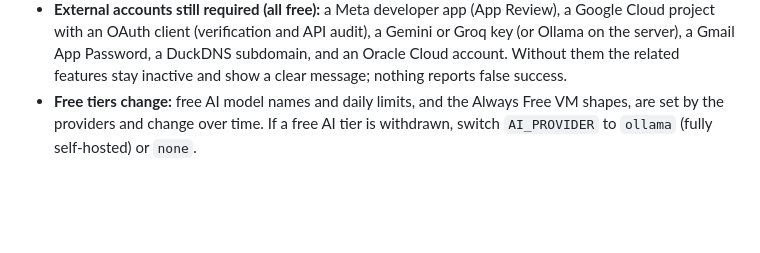
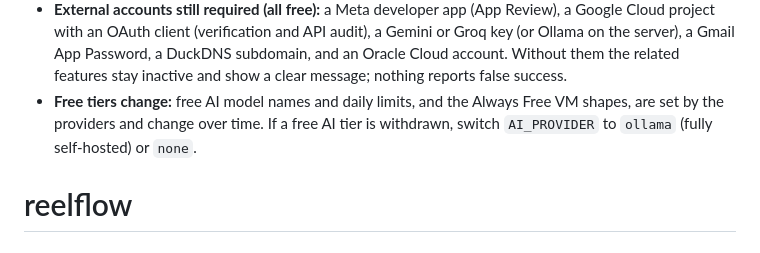
Before and after one commit to sanjay-innerxpro/reelflow, a Markdown page: README.md, the part around the change. Rendered like a GitHub page; blank space fills up the shorter version.

```diff
--- a/README.md
+++ b/README.md
@@ -433,3 +433,4 @@ Logs: `storage/logs/laravel-*.log` (secrets redacted), **System logs** (audit tr
 - **Platform rules change:** limits live in `app/Services/Media/PlatformRequirements.php` and `config/reelflow.php` so they're easy to update.
 - **External accounts still required (all free):** a Meta developer app (App Review), a Google Cloud project with an OAuth client (verification and API audit), a Gemini or Groq key (or Ollama on the server), a Gmail App Password, a DuckDNS subdomain, and an Oracle Cloud account. Without them the related features stay inactive and show a clear message; nothing reports false success.
 - **Free tiers change:** free AI model names and daily limits, and the Always Free VM shapes, are set by the providers and change over time. If a free AI tier is withdrawn, switch `AI_PROVIDER` to `ollama` (fully self-hosted) or `none`.
+# reelflow
```
